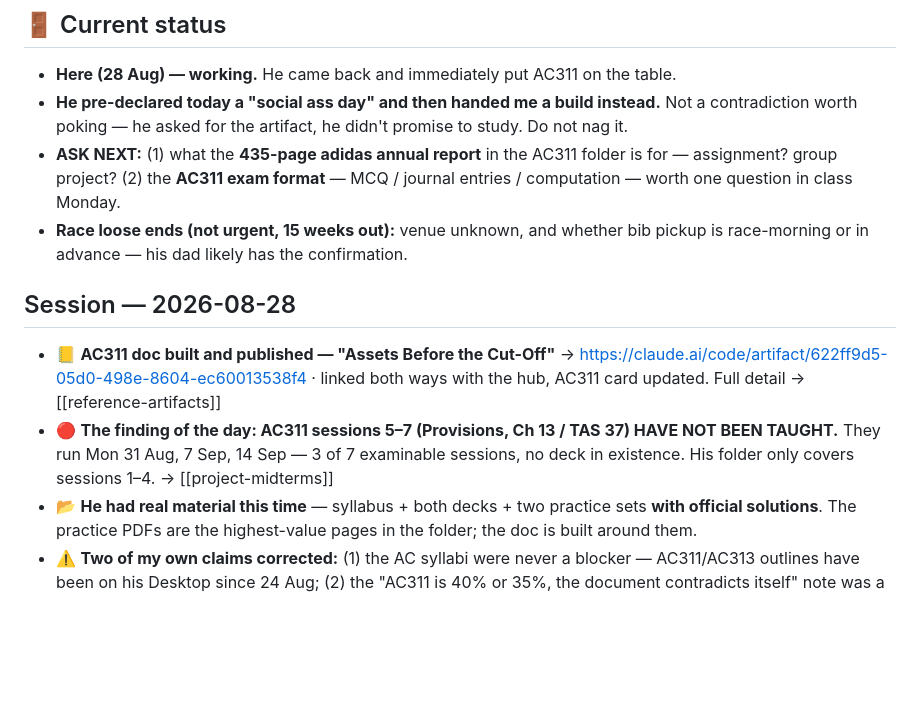
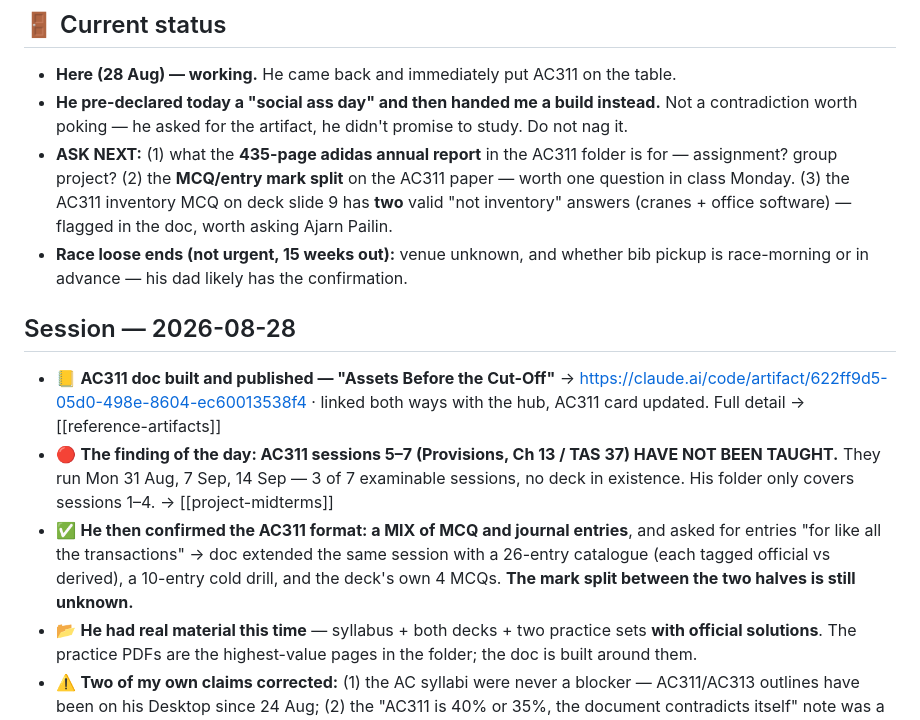
Before and after one commit to kornkritrse-byte/crow-config, a Markdown page: memory/sitrep.md, the part around the change. Rendered like a GitHub page; blank space fills up the shorter version.

```diff
--- a/memory/sitrep.md
+++ b/memory/sitrep.md
@@ -28,12 +28,13 @@ metadata:
 ## 🚪 Current status
 - **Here (28 Aug) — working.** He came back and immediately put AC311 on the table.
 - **He pre-declared today a "social ass day" and then handed me a build instead.** Not a contradiction worth poking — he asked for the artifact, he didn't promise to study. Do not nag it.
-- **ASK NEXT:** (1) what the **435-page adidas annual report** in the AC311 folder is for — assignment? group project? (2) the **AC311 exam format** — MCQ / journal entries / computation — worth one question in class Monday.
+- **ASK NEXT:** (1) what the **435-page adidas annual report** in the AC311 folder is for — assignment? group project? (2) the **MCQ/entry mark split** on the AC311 paper — worth one question in class Monday. (3) the AC311 inventory MCQ on deck slide 9 has **two** valid "not inventory" answers (cranes + office software) — flagged in the doc, worth asking Ajarn Pailin.
 - **Race loose ends (not urgent, 15 weeks out):** venue unknown, and whether bib pickup is race-morning or in advance — his dad likely has the confirmation.
 
 ## Session — 2026-08-28
 - 📒 **AC311 doc built and published — "Assets Before the Cut-Off"** → https://claude.ai/code/artifact/622ff9d5-05d0-498e-8604-ec60013538f4 · linked both ways with the hub, AC311 card updated. Full detail → [[reference-artifacts]]
 - 🔴 **The finding of the day: AC311 sessions 5–7 (Provisions, Ch 13 / TAS 37) HAVE NOT BEEN TAUGHT.** They run Mon 31 Aug, 7 Sep, 14 Sep — 3 of 7 examinable sessions, no deck in existence. His folder only covers sessions 1–4. → [[project-midterms]]
+- ✅ **He then confirmed the AC311 format: a MIX of MCQ and journal entries**, and asked for entries "for like all the transactions" → doc extended the same session with a 26-entry catalogue (each tagged official vs derived), a 10-entry cold drill, and the deck's own 4 MCQs. **The mark split between the two halves is still unknown.**
 - 📂 **He had real material this time** — syllabus + both decks + two practice sets **with official solutions**. The practice PDFs are the highest-value pages in the folder; the doc is built around them.
 - ⚠️ **Two of my own claims corrected:** (1) the AC syllabi were never a blocker — AC311/AC313 outlines have been on his Desktop since 24 Aug; (2) the "AC311 is 40% or 35%, the document contradicts itself" note was a misread — it is **40%**, and the split is 40/30/25/5 = 100.
 - ❓ **Unread on purpose:** a 435-page adidas annual report sitting in the AC311 folder. Not midterm content — flagged to him rather than guessed at.
```
Also changed, not shown: memory/project_midterms.md (+6 -1 lines), memory/reference_artifacts.md (+1 -1 lines).
